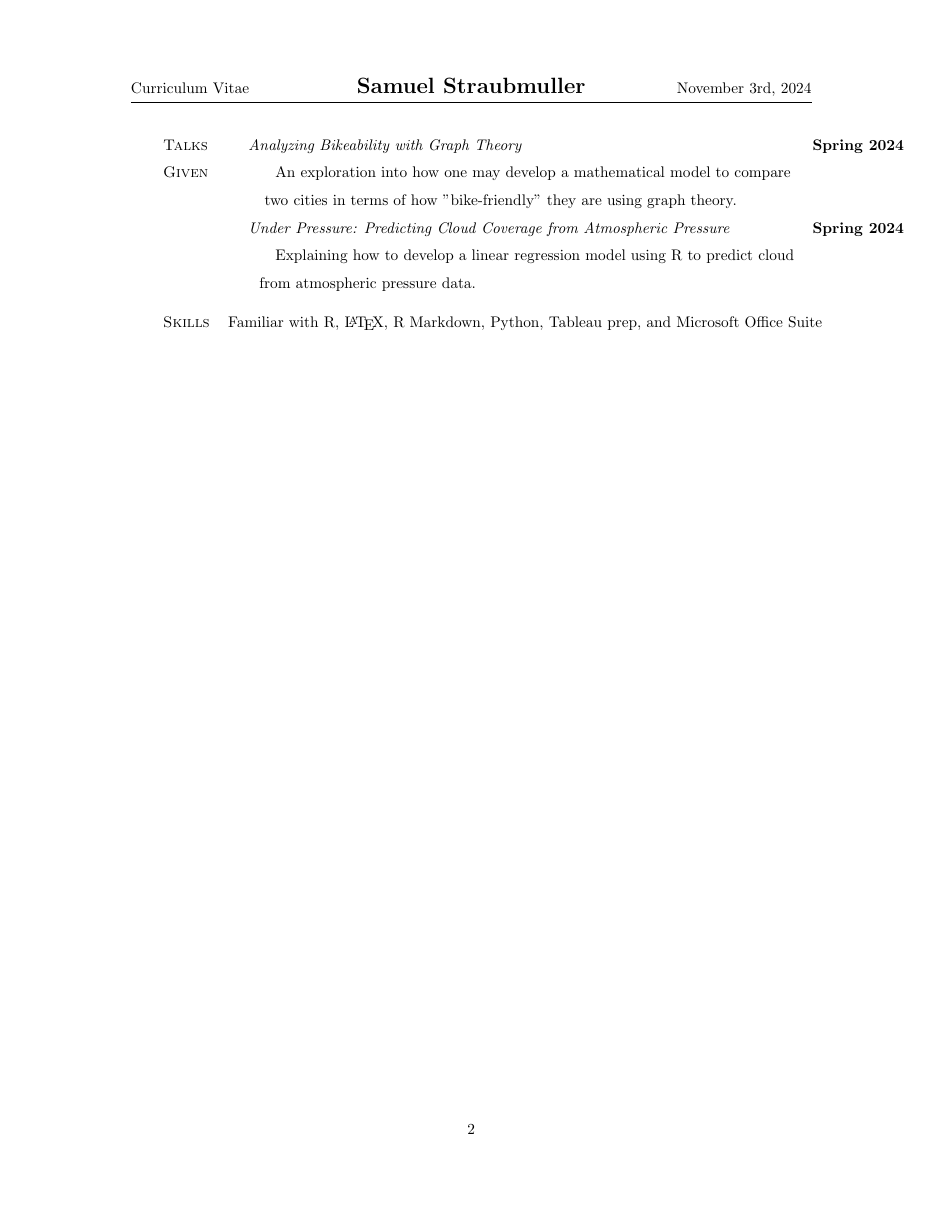
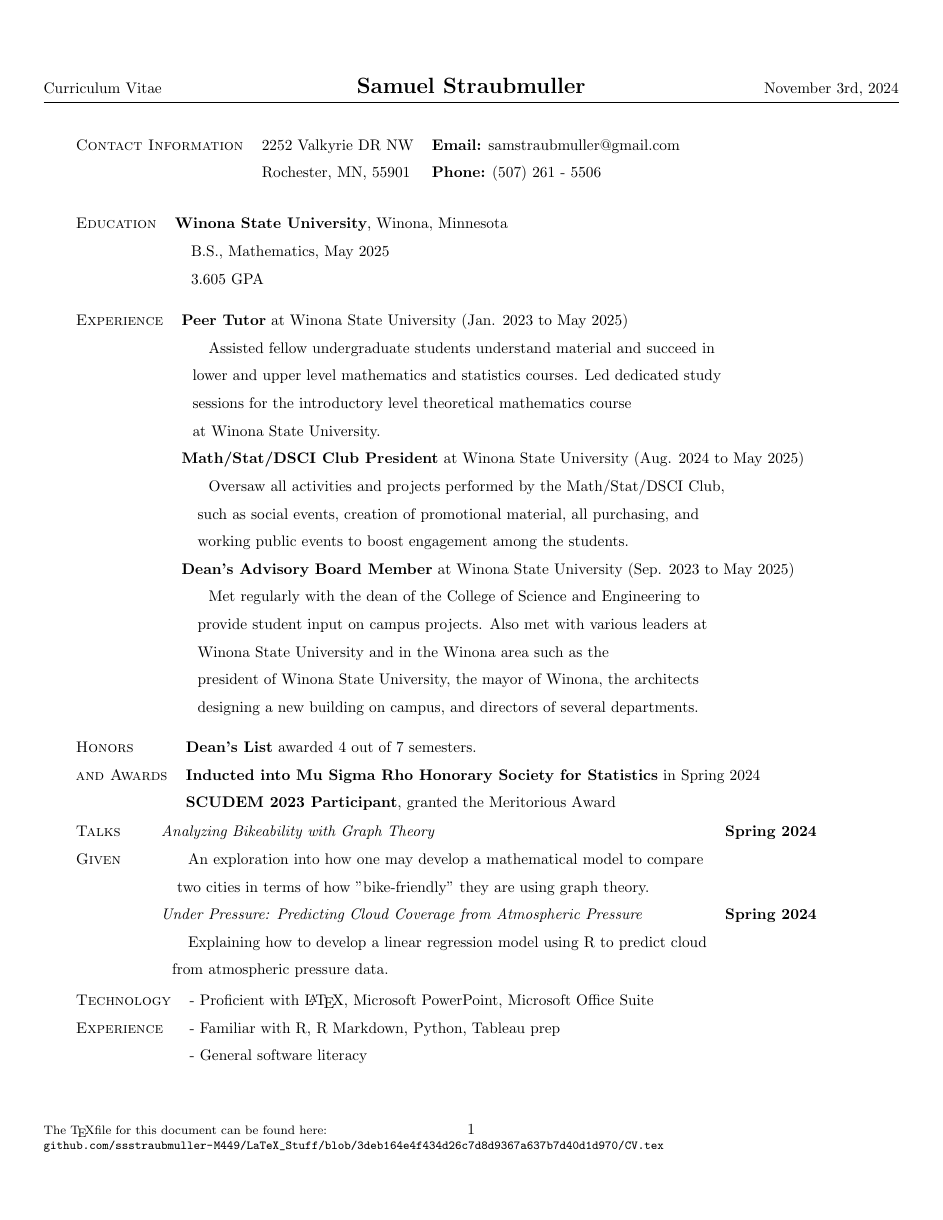
Before and after one commit to ssstraubmuller-M449/LaTeX_Stuff, a LaTeX CV (CV.tex): page 2 of 2 before the commit and the whole page after it. Compiled offline with pdfLaTeX.

Commit message:
Updated 11/4/2024

```diff
--- a/CV.tex
+++ b/CV.tex
@@ -1,10 +1,14 @@
 \documentclass{article}
-\usepackage[letterpaper,top=3cm,bottom=3cm,left=3cm,right=3cm,marginparwidth=1.75cm]{geometry}
+\usepackage[letterpaper,top=3cm,bottom=3cm,left=1cm,right=1cm,marginparwidth=1.75cm]{geometry}
 \usepackage{amsmath, amsthm, graphicx,amssymb, enumerate}
 \usepackage[nocheck]{fancyhdr}
-\fancyhead[C]{\Large\bf{Samuel Straubmuller}}
+\usepackage{url}
+\fancyhead[C]{\Large\textbf{Samuel Straubmuller}}
 \fancyhead[L]{Curriculum Vitae}
 \fancyhead[R]{November 3rd, 2024}
+\fancyfoot[L]{\footnotesize The \TeX file for this document can be found here: \\
+	\footnotesize\url{github.com/ssstraubmuller-M449/LaTeX_Stuff/blob/3deb164e4f434d26c7d8d9367a637b7d40d1d970/CV.tex}
+}
 \pagestyle{fancy}
 \linespread{1.5}
 
@@ -69,7 +71,10 @@
 \hspace{2.5mm}
 
 \begin{tabular}{l l}
-\textsc{Skills} & Familiar with R, \LaTeX , R Markdown, Python, Tableau prep, and Microsoft Office Suite
+\textsc{Technology} & - Proficient with \LaTeX , Microsoft PowerPoint, Microsoft Office Suite\\
+\textsc{Experience} & - Familiar with R, R Markdown, Python, Tableau prep\\
+				    & - General software literacy
 \end{tabular}
 
+
 \end{document}
```
Also changed, not shown: CV.tex (4 more changed lines).
